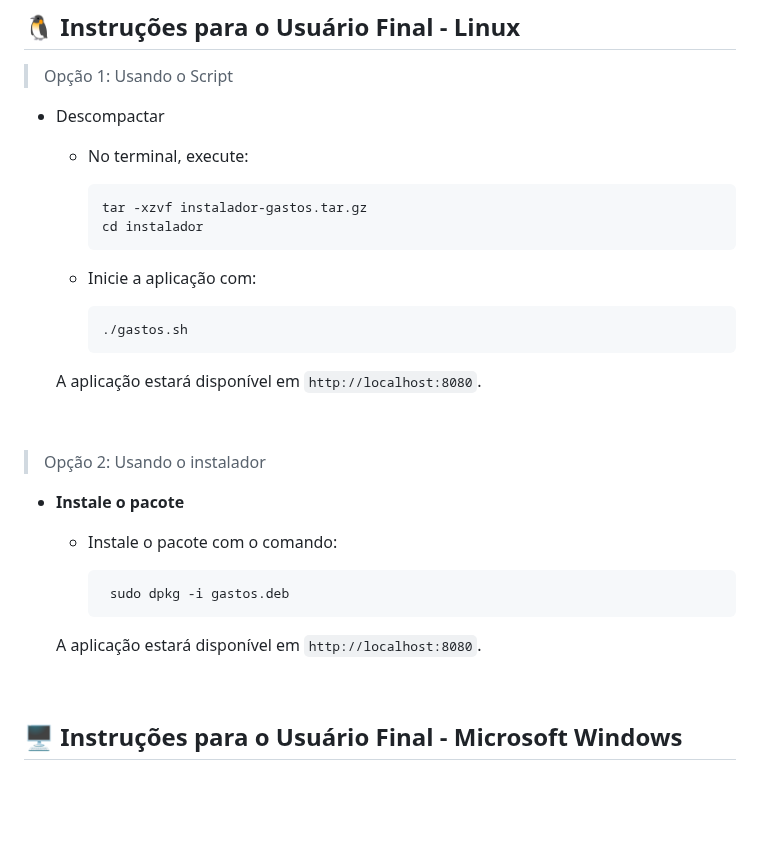
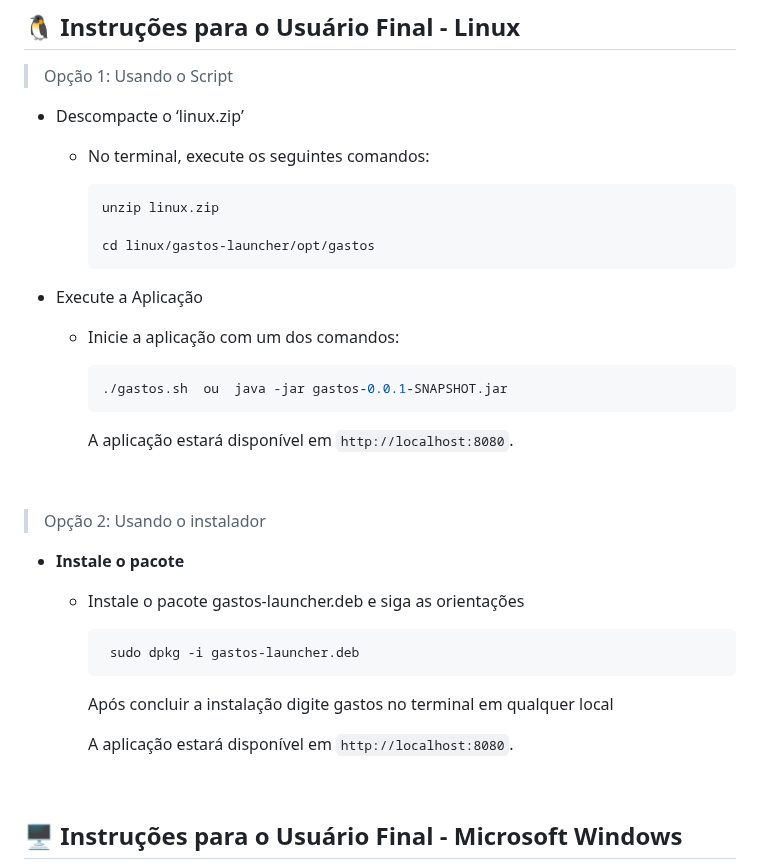
Before and after one commit to alexandrelorena/financeiro, a Markdown page: README.md, the part around the change. Drawn GitHub-style; blank space fills up the shorter version.

Commit message:
Atualizado README

````diff
--- a/README.md
+++ b/README.md
@@ -55,22 +55,25 @@ Verifique se as variáveis de ambiente estão configuradas corretamente.
 
 > Opção 1: Usando o Script
 
-- Descompactar
+- Descompacte o ‘linux.zip’
 
-  - No terminal, execute:
+  - No terminal, execute os seguintes comandos:
 
     ```bash
-    tar -xzvf instalador-gastos.tar.gz
-    cd instalador
+    unzip linux.zip
+
+    cd linux/gastos-launcher/opt/gastos
     ```
 
-  - Inicie a aplicação com:
+- Execute a Aplicação
+
+  - Inicie a aplicação com um dos comandos:
 
     ```bash
-    ./gastos.sh
+    ./gastos.sh  ou  java -jar gastos-0.0.1-SNAPSHOT.jar
     ```
 
-  A aplicação estará disponível em `http://localhost:8080`.
+    A aplicação estará disponível em `http://localhost:8080`.
 
   &nbsp;
 
@@ -78,13 +81,15 @@ Verifique se as variáveis de ambiente estão configuradas corretamente.
 
 - **Instale o pacote**
 
-  - Instale o pacote com o comando:
+  - Instale o pacote gastos-launcher.deb e siga as orientações
 
     ```bash
-     sudo dpkg -i gastos.deb
+     sudo dpkg -i gastos-launcher.deb
     ```
 
-  A aplicação estará disponível em `http://localhost:8080`.
+    Após concluir a instalação digite gastos no terminal em qualquer local
+
+    A aplicação estará disponível em `http://localhost:8080`.
 
 &nbsp;
 
````
